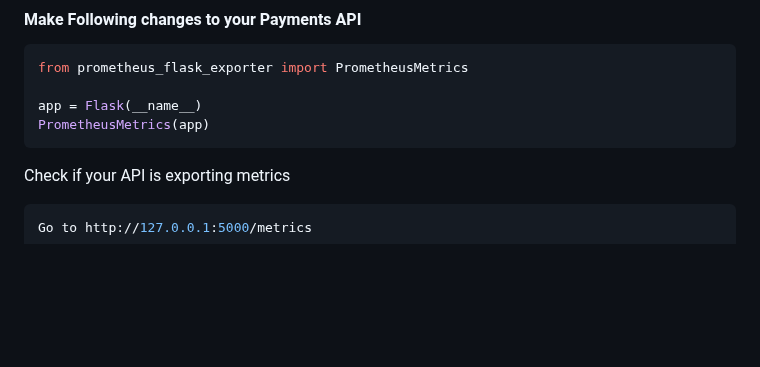
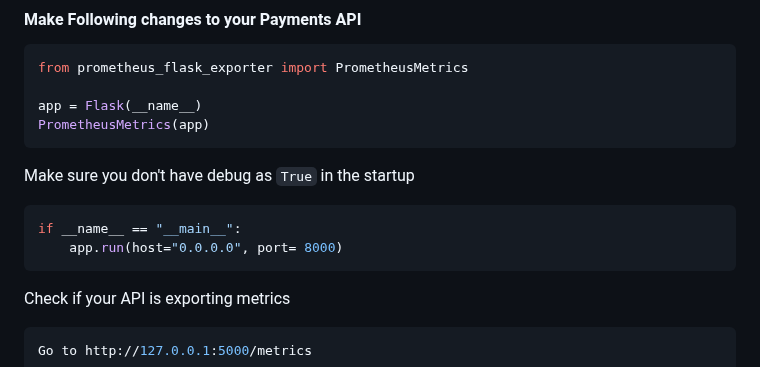
Before and after one commit to thebrokenapp/api-architecture, a Markdown page: monitoring_apis/project/README.md, the part around the change. Rendered like a GitHub page; blank space fills up the shorter version.

````diff
--- a/monitoring_apis/project/README.md
+++ b/monitoring_apis/project/README.md
@@ -13,6 +13,13 @@ from prometheus_flask_exporter import PrometheusMetrics
 app = Flask(__name__)
 PrometheusMetrics(app)
 ```
+
+Make sure you don't have debug as `True` in the startup
+```python
+if __name__ == "__main__":
+	app.run(host="0.0.0.0", port= 8000)
+```
+
 Check if your API is exporting metrics
 ```bash
 Go to http://127.0.0.1:5000/metrics
````
